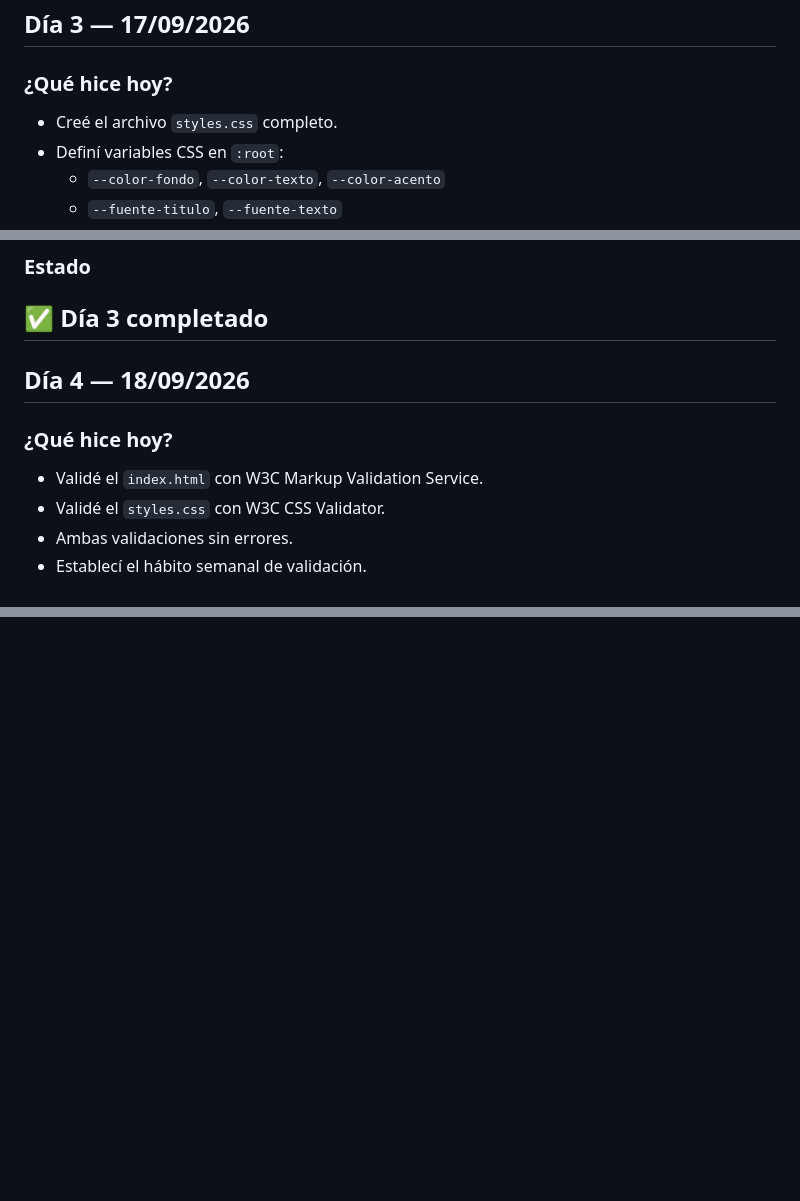
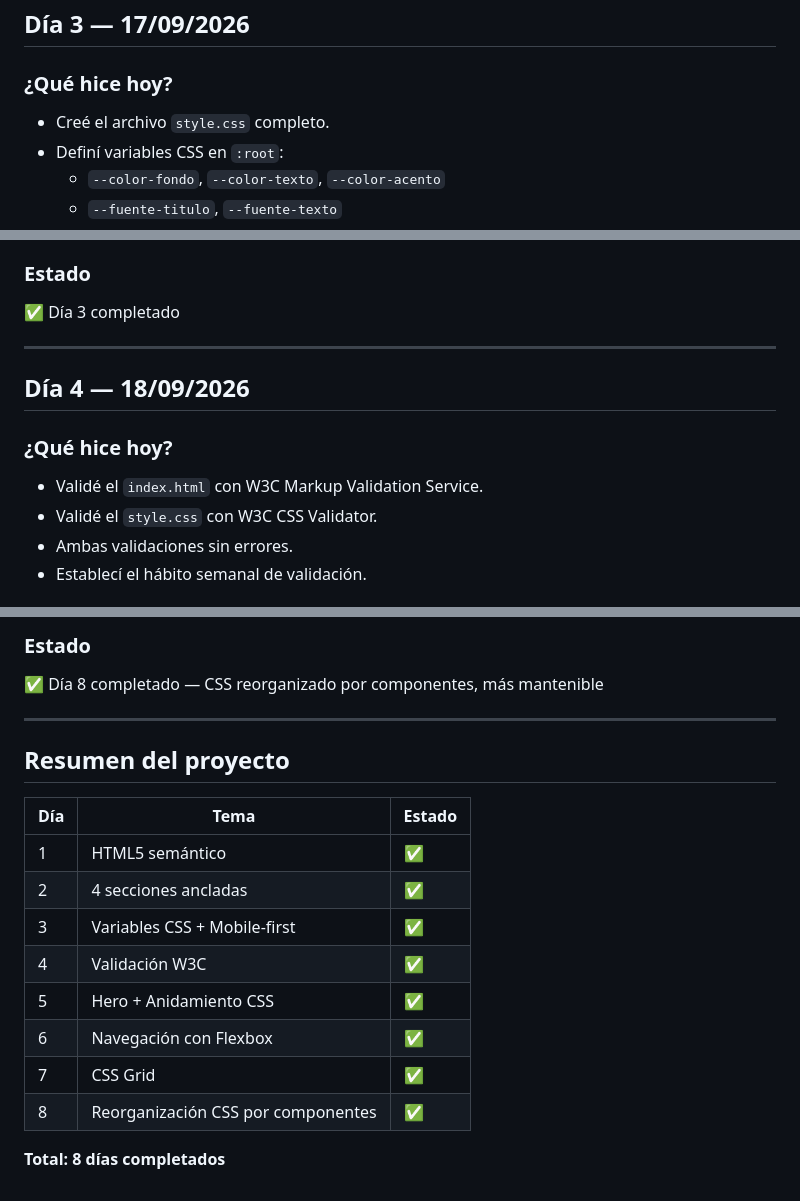
Before and after one commit to MaribelDiaz88/trazzos-estudio-creativo, a Markdown page: bitacora.md, 3 parts joined by grey strips. Rendered like a GitHub page; blank space fills up the shorter version.

```diff
--- a/bitacora.md
+++ b/bitacora.md
@@ -76,7 +76,7 @@
 ## Día 3 — 17/09/2026
 
 ### ¿Qué hice hoy?
-- Creé el archivo `styles.css` completo.
+- Creé el archivo `style.css` completo.
 - Definí variables CSS en `:root`:
   - `--color-fondo`, `--color-texto`, `--color-acento`
   - `--fuente-titulo`, `--fuente-texto`
@@ -105,13 +105,14 @@
 
 ### Estado
 ✅ Día 3 completado
+
 ---
 
 ## Día 4 — 18/09/2026
 
 ### ¿Qué hice hoy?
 - Validé el `index.html` con W3C Markup Validation Service.
-- Validé el `styles.css` con W3C CSS Validator.
+- Validé el `style.css` con W3C CSS Validator.
 - Ambas validaciones sin errores.
 - Establecí el hábito semanal de validación.
 
@@ -205,0 +242,19 @@
+### Estado
+✅ Día 8 completado — CSS reorganizado por componentes, más mantenible
+
+---
+
+## Resumen del proyecto
+
+| Día | Tema | Estado |
+|---|---|---|
+| 1 | HTML5 semántico | ✅ |
+| 2 | 4 secciones ancladas | ✅ |
+| 3 | Variables CSS + Mobile-first | ✅ |
+| 4 | Validación W3C | ✅ |
+| 5 | Hero + Anidamiento CSS | ✅ |
+| 6 | Navegación con Flexbox | ✅ |
+| 7 | CSS Grid | ✅ |
+| 8 | Reorganización CSS por componentes | ✅ |
+
+**Total: 8 días completados**
```
Also changed, not shown: other parts of bitacora.md (+38 -3 lines).
